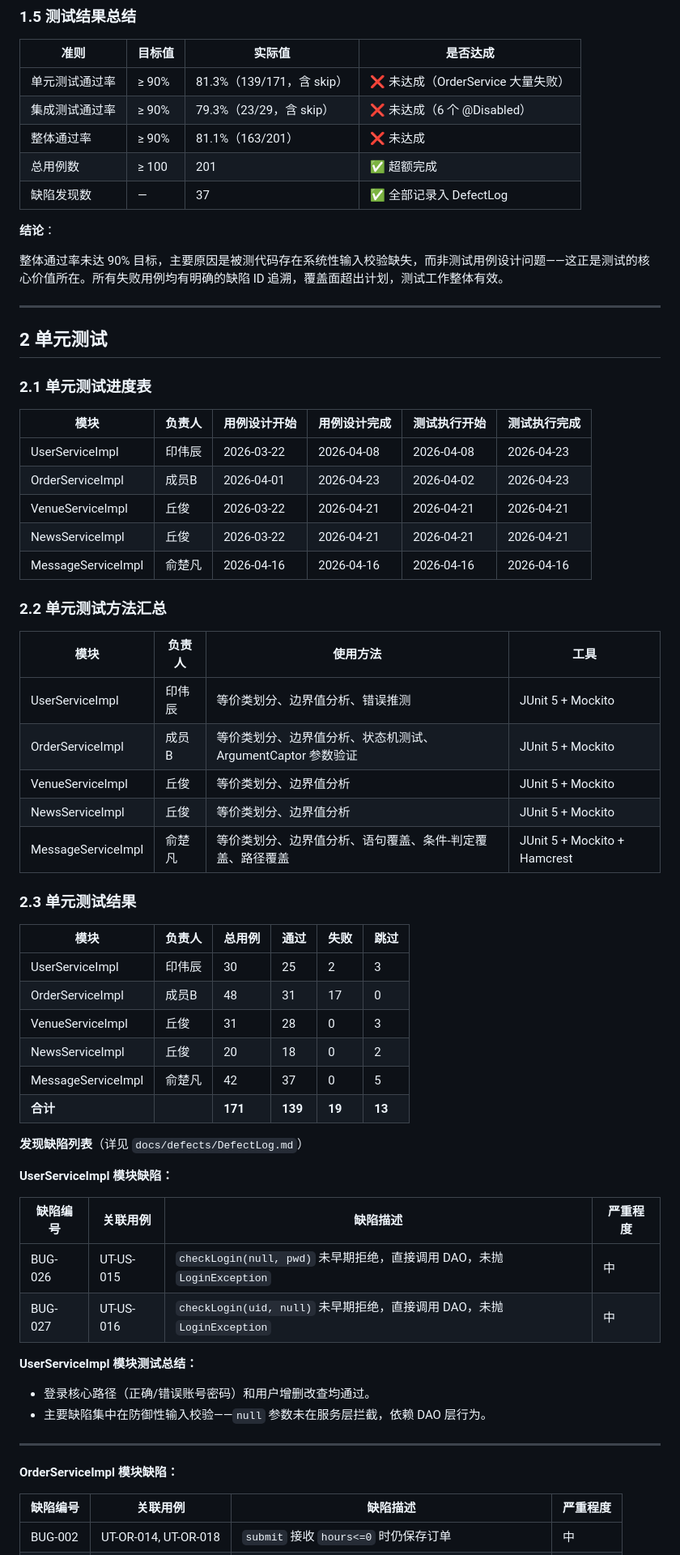
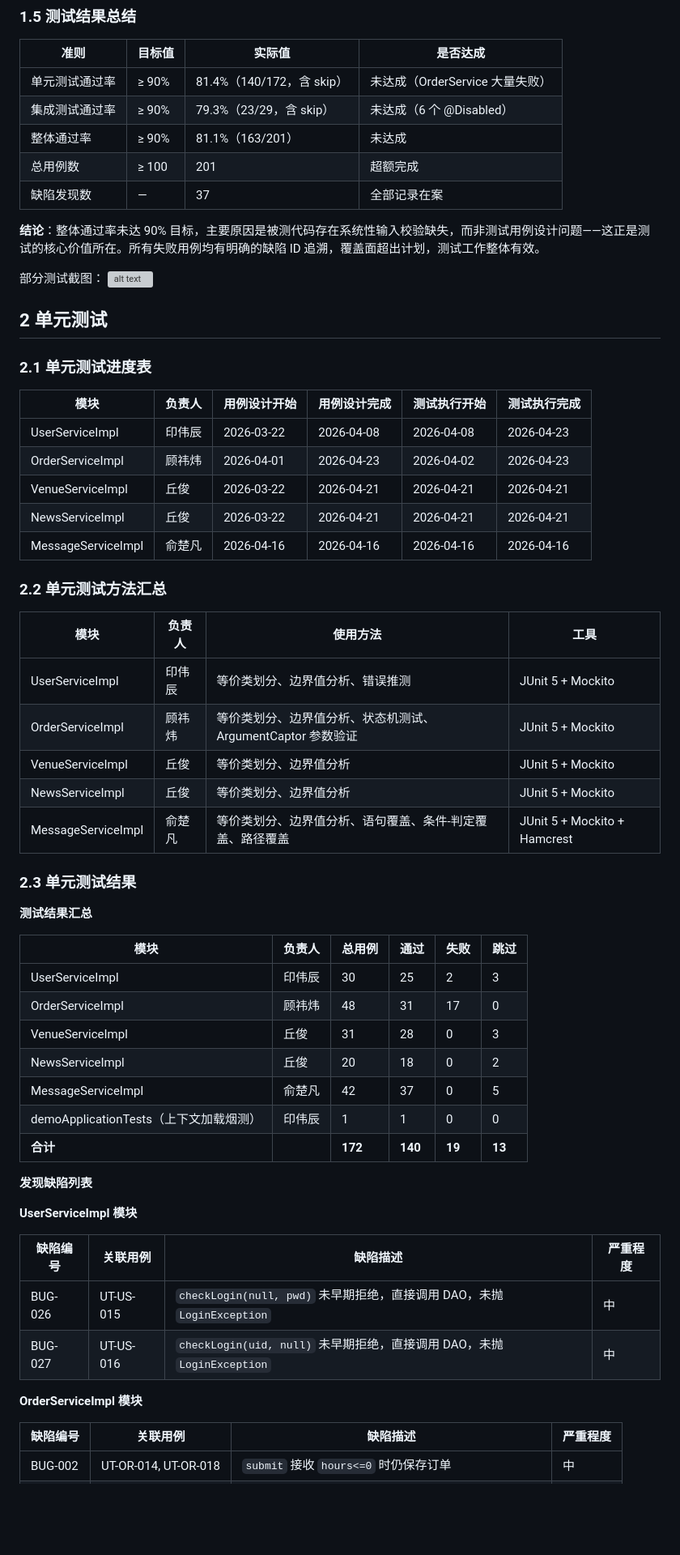
Before and after one commit to Jiadezhende/SoftwareTestingDemo, a Markdown page: docs/test-summary/TestSummaryReport.md, the part around one of its changes. Shown at 81% size. Drawn GitHub-style; blank space fills up the shorter version; grey boxes are pictures that could not be loaded.

```diff
--- a/docs/test-summary/TestSummaryReport.md
+++ b/docs/test-summary/TestSummaryReport.md
@@ -105,17 +118,16 @@ MessageServiceImpl 和 OrderServiceImpl 的用例设计延期，但整体覆盖
 
 | 准则 | 目标值 | 实际值 | 是否达成 |
 |-----|--------|--------|---------|
-| 单元测试通过率 | ≥ 90% | 81.3%（139/171，含 skip） | ❌ 未达成（OrderService 大量失败） |
-| 集成测试通过率 | ≥ 90% | 79.3%（23/29，含 skip） | ❌ 未达成（6 个 @Disabled） |
-| 整体通过率 | ≥ 90% | 81.1%（163/201） | ❌ 未达成 |
-| 总用例数 | ≥ 100 | 201 | ✅ 超额完成 |
-| 缺陷发现数 | — | 37 | ✅ 全部记录入 DefectLog |
+| 单元测试通过率 | ≥ 90% | 81.4%（140/172，含 skip） | 未达成（OrderService 大量失败） |
+| 集成测试通过率 | ≥ 90% | 79.3%（23/29，含 skip） | 未达成（6 个 @Disabled） |
+| 整体通过率 | ≥ 90% | 81.1%（163/201） | 未达成 |
+| 总用例数 | ≥ 100 | 201 | 超额完成 |
+| 缺陷发现数 | — | 37 | 全部记录在案 |
 
-**结论**：
+**结论**：整体通过率未达 90% 目标，主要原因是被测代码存在系统性输入校验缺失，而非测试用例设计问题——这正是测试的核心价值所在。所有失败用例均有明确的缺陷 ID 追溯，覆盖面超出计划，测试工作整体有效。
 
-整体通过率未达 90% 目标，主要原因是被测代码存在系统性输入校验缺失，而非测试用例设计问题——这正是测试的核心价值所在。所有失败用例均有明确的缺陷 ID 追溯，覆盖面超出计划，测试工作整体有效。
-
----
+部分测试截图：
+![alt text](image.png)
 
 ## 2 单元测试
 
@@ -124,7 +136,7 @@ MessageServiceImpl 和 OrderServiceImpl 的用例设计延期，但整体覆盖
 | 模块 | 负责人 | 用例设计开始 | 用例设计完成 | 测试执行开始 | 测试执行完成 |
 |-----|--------|-----------|-----------|-----------|-----------|
 | UserServiceImpl | 印伟辰 | 2026-03-22 | 2026-04-08 | 2026-04-08 | 2026-04-23 |
-| OrderServiceImpl | 成员B | 2026-04-01 | 2026-04-23 | 2026-04-02 | 2026-04-23 |
+| OrderServiceImpl | 顾祎炜 | 2026-04-01 | 2026-04-23 | 2026-04-02 | 2026-04-23 |
 | VenueServiceImpl | 丘俊 | 2026-03-22 | 2026-04-21 | 2026-04-21 | 2026-04-21 |
 | NewsServiceImpl | 丘俊 | 2026-03-22 | 2026-04-21 | 2026-04-21 | 2026-04-21 |
 | MessageServiceImpl | 俞楚凡 | 2026-04-16 | 2026-04-16 | 2026-04-16 | 2026-04-16 |
@@ -134,39 +146,35 @@ MessageServiceImpl 和 OrderServiceImpl 的用例设计延期，但整体覆盖
 | 模块 | 负责人 | 使用方法 | 工具 |
 |-----|--------|---------|------|
 | UserServiceImpl | 印伟辰 | 等价类划分、边界值分析、错误推测 | JUnit 5 + Mockito |
-| OrderServiceImpl | 成员B | 等价类划分、边界值分析、状态机测试、ArgumentCaptor 参数验证 | JUnit 5 + Mockito |
+| OrderServiceImpl | 顾祎炜 | 等价类划分、边界值分析、状态机测试、ArgumentCaptor 参数验证 | JUnit 5 + Mockito |
 | VenueServiceImpl | 丘俊 | 等价类划分、边界值分析 | JUnit 5 + Mockito |
 | NewsServiceImpl | 丘俊 | 等价类划分、边界值分析 | JUnit 5 + Mockito |
 | MessageServiceImpl | 俞楚凡 | 等价类划分、边界值分析、语句覆盖、条件-判定覆盖、路径覆盖 | JUnit 5 + Mockito + Hamcrest |
 
 ### 2.3 单元测试结果
 
+**测试结果汇总**
+
 | 模块 | 负责人 | 总用例 | 通过 | 失败 | 跳过 |
 |-----|--------|-------|-----|------|------|
 | UserServiceImpl | 印伟辰 | 30 | 25 | 2 | 3 |
-| OrderServiceImpl | 成员B | 48 | 31 | 17 | 0 |
+| OrderServiceImpl | 顾祎炜 | 48 | 31 | 17 | 0 |
 | VenueServiceImpl | 丘俊 | 31 | 28 | 0 | 3 |
 | NewsServiceImpl | 丘俊 | 20 | 18 | 0 | 2 |
 | MessageServiceImpl | 俞楚凡 | 42 | 37 | 0 | 5 |
-| **合计** | | **171** | **139** | **19** | **13** |
+| demoApplicationTests（上下文加载烟测） | 印伟辰 | 1 | 1 | 0 | 0 |
+| **合计** | | **172** | **140** | **19** | **13** |
 
-**发现缺陷列表**（详见 `docs/defects/DefectLog.md`）
+**发现缺陷列表**
 
-**UserServiceImpl 模块缺陷：**
+**UserServiceImpl 模块**
 
 | 缺陷编号 | 关联用例 | 缺陷描述 | 严重程度 |
 |---------|---------|---------|---------|
 | BUG-026 | UT-US-015 | `checkLogin(null, pwd)` 未早期拒绝，直接调用 DAO，未抛 `LoginException` | 中 |
 | BUG-027 | UT-US-016 | `checkLogin(uid, null)` 未早期拒绝，直接调用 DAO，未抛 `LoginException` | 中 |
 
-**UserServiceImpl 模块测试总结：**
-
-- 登录核心路径（正确/错误账号密码）和用户增删改查均通过。
-- 主要缺陷集中在防御性输入校验——`null` 参数未在服务层拦截，依赖 DAO 层行为。
-
----
-
-**OrderServiceImpl 模块缺陷：**
+**OrderServiceImpl 模块**
 
 | 缺陷编号 | 关联用例 | 缺陷描述 | 严重程度 |
 |---------|---------|---------|---------|
```
Also changed, not shown: other parts of docs/test-summary/TestSummaryReport.md (+62 -80 lines), docs/test-cases/TC_ALL.md (+79 -132 lines), docs/test-plan/IEEE829_TestPlan.md (+12 -13 lines).
